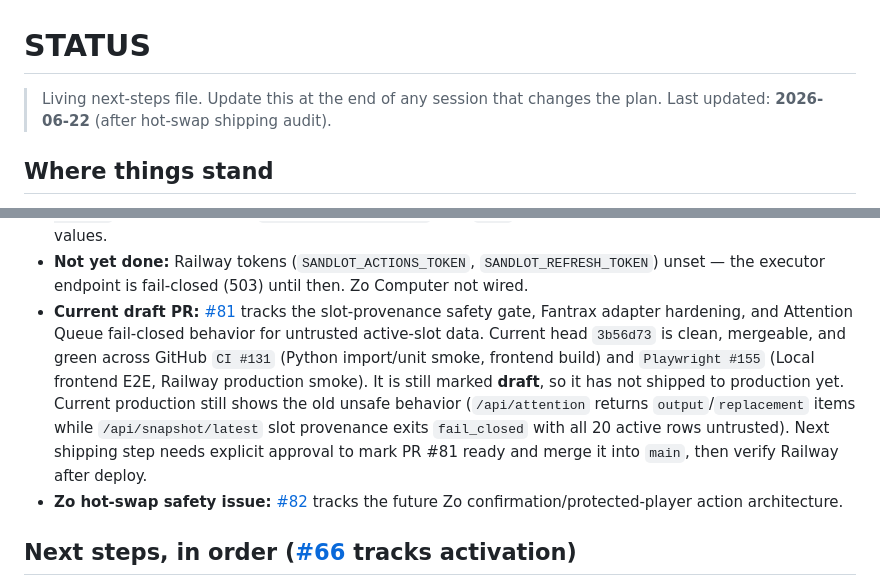
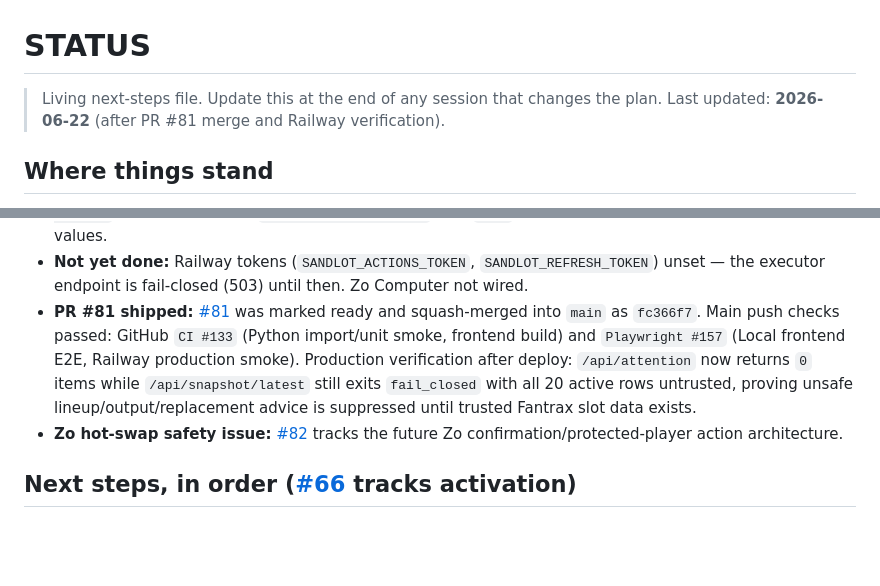
Before and after one commit to zoelsner/baseball, a Markdown page: STATUS.md, 2 parts joined by grey strips. Drawn GitHub-style; blank space fills up the shorter version.

```diff
--- a/STATUS.md
+++ b/STATUS.md
@@ -1,7 +1,7 @@
 # STATUS
 
 > Living next-steps file. Update this at the end of any session that changes the plan.
-> Last updated: **2026-06-22** (after hot-swap shipping audit).
+> Last updated: **2026-06-22** (after PR #81 merge and Railway verification).
 
 ## Where things stand
 
@@ -84,17 +84,14 @@
   The helper writes `.cookies/fantrax.json` with `0600` permissions and does not
   print cookie values.
 - **Not yet done:** Railway tokens (`SANDLOT_ACTIONS_TOKEN`, `SANDLOT_REFRESH_TOKEN`) unset — the executor endpoint is fail-closed (503) until then. Zo Computer not wired.
-- **Current draft PR:** [#81](https://github.com/zoelsner/baseball/pull/81)
-  tracks the slot-provenance safety gate, Fantrax adapter hardening, and
-  Attention Queue fail-closed behavior for untrusted active-slot data. Current
-  head `3b56d73` is clean, mergeable, and green across GitHub `CI #131`
-  (Python import/unit smoke, frontend build) and `Playwright #155` (Local
-  frontend E2E, Railway production smoke). It is still marked **draft**, so it
-  has not shipped to production yet. Current production still shows the old
-  unsafe behavior (`/api/attention` returns `output`/`replacement` items while
-  `/api/snapshot/latest` slot provenance exits `fail_closed` with all 20 active
-  rows untrusted). Next shipping step needs explicit approval to mark PR #81
-  ready and merge it into `main`, then verify Railway after deploy.
+- **PR #81 shipped:** [#81](https://github.com/zoelsner/baseball/pull/81) was
+  marked ready and squash-merged into `main` as `fc366f7`. Main push checks
+  passed: GitHub `CI #133` (Python import/unit smoke, frontend build) and
+  `Playwright #157` (Local frontend E2E, Railway production smoke). Production
+  verification after deploy: `/api/attention` now returns `0` items while
+  `/api/snapshot/latest` still exits `fail_closed` with all 20 active rows
+  untrusted, proving unsafe lineup/output/replacement advice is suppressed
+  until trusted Fantrax slot data exists.
 - **Zo hot-swap safety issue:** [#82](https://github.com/zoelsner/baseball/issues/82)
   tracks the future Zo confirmation/protected-player action architecture.
 
```
Also changed, not shown: docs/quality/quality-loop-progress.md (+15 -0 lines).
